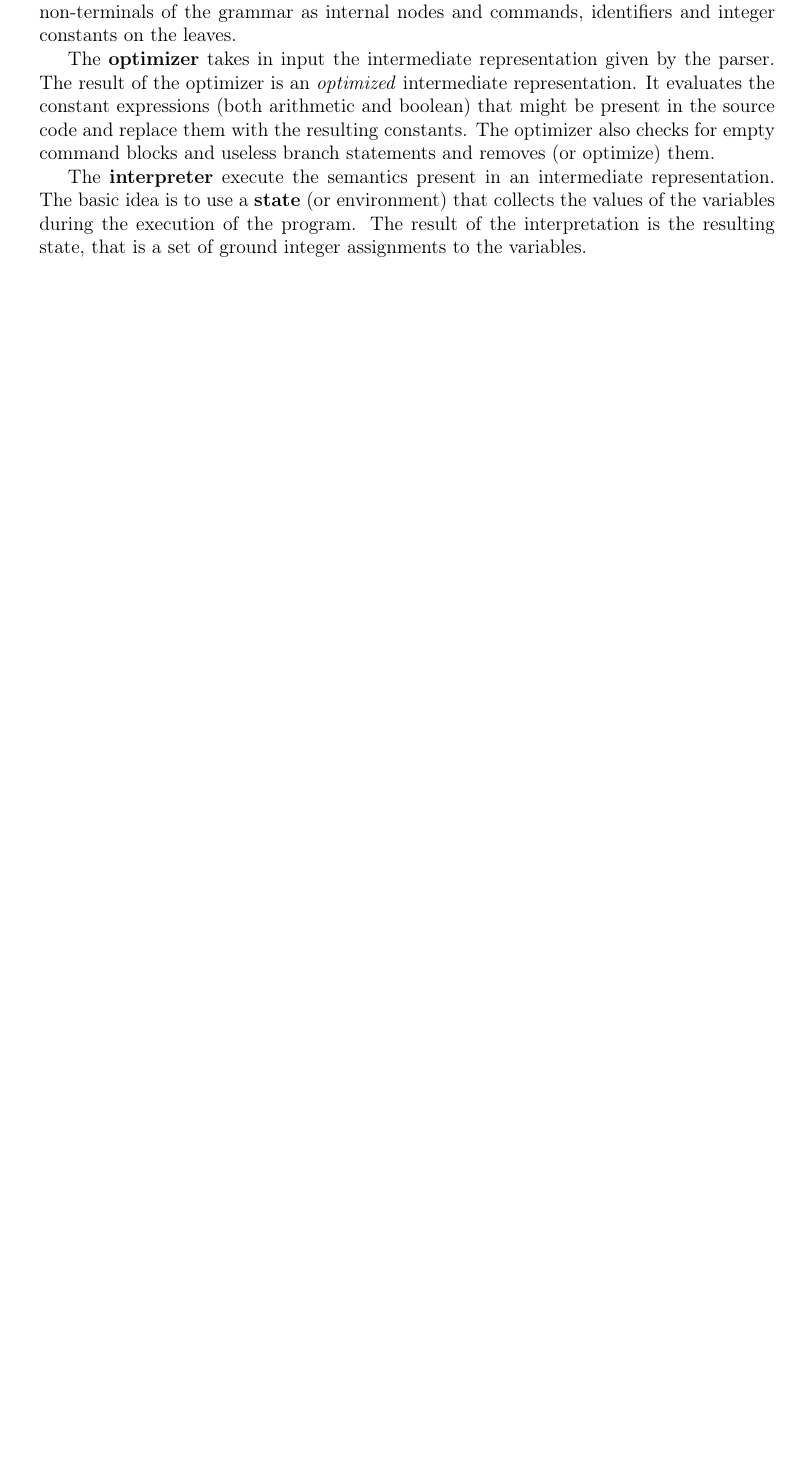
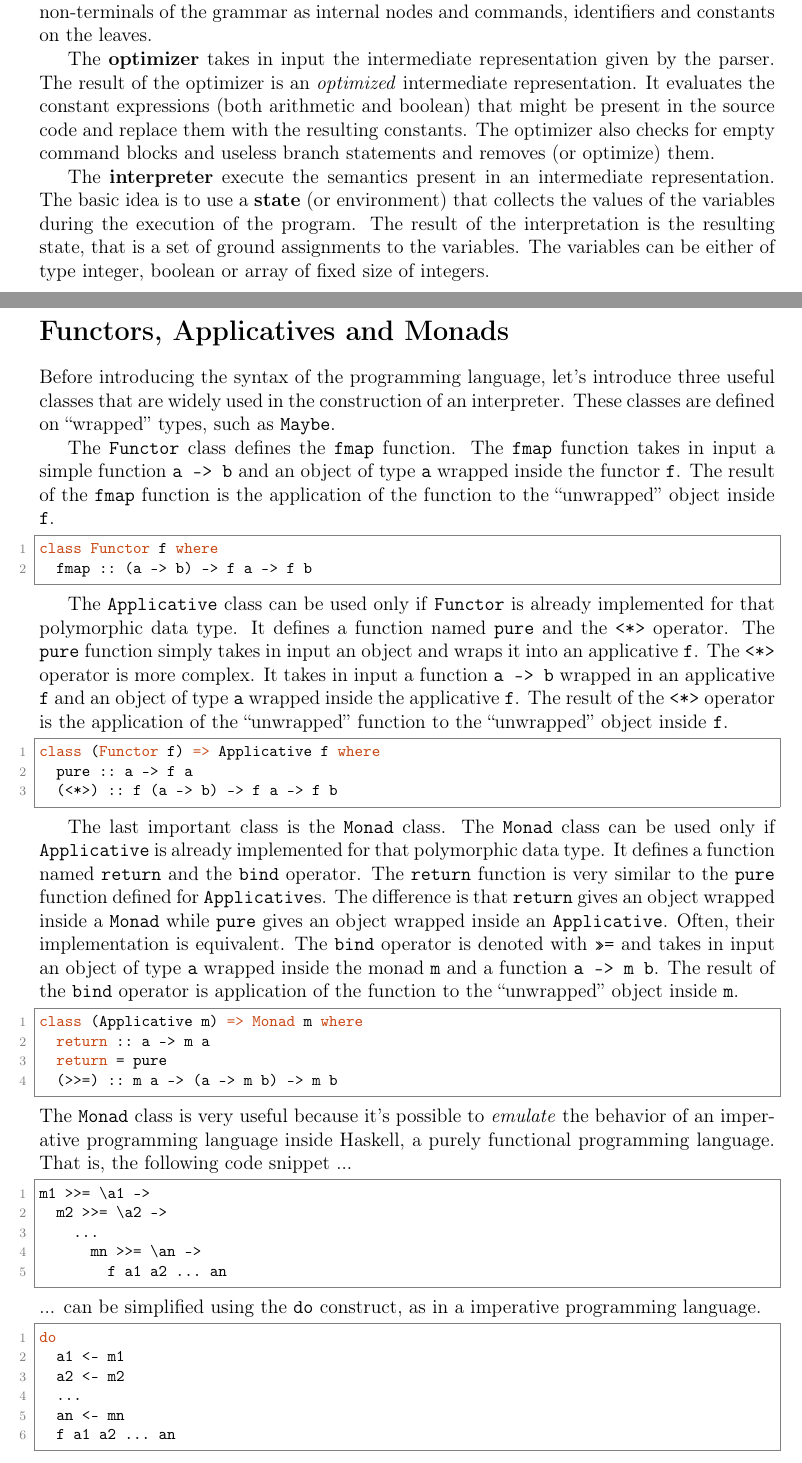
Before and after one commit to loreloc/shrimp, a LaTeX document (docs/docs.tex): part of page 1 of 14 before the commit and two parts of pages 1 and 2 of 15 after it, the two joined at a grey line, cut so that both start at the same text, the shorter picture padded with empty space. Compiled offline with pdfLaTeX.

Commit message:
updated docs

```diff
--- a/docs/docs.tex
+++ b/docs/docs.tex
@@ -60,7 +60,7 @@ The program is composed by three main components:
 \end{itemize}
 
 The \textbf{parser} takes in input the source code and convert it into an intermediate representation.
-The intermediate representation have the structure of a $n$-ary tree having the non-terminals of the grammar as internal nodes and commands, identifiers and integer constants on the leaves.
+The intermediate representation have the structure of a $n$-ary tree having the non-terminals of the grammar as internal nodes and commands, identifiers and constants on the leaves.
 
 The \textbf{optimizer} takes in input the intermediate representation given by the parser.
 The result of the optimizer is an \textit{optimized} intermediate representation.
@@ -69,7 +69,65 @@ The optimizer also checks for empty command blocks and useless branch statements
 
 The \textbf{interpreter} execute the semantics present in an intermediate representation.
 The basic idea is to use a \textbf{state} (or environment) that collects the values of the variables during the execution of the program.
-The result of the interpretation is the resulting state, that is a set of ground integer assignments to the variables.
+The result of the interpretation is the resulting state, that is a set of ground assignments to the variables.
+The variables can be either of type integer, boolean or array of fixed size of integers.
+
+\section*{Functors, Applicatives and Monads}
+Before introducing the syntax of the programming language, let's introduce three useful classes that are widely used in the construction of an interpreter.
+These classes are defined on ``wrapped'' types, such as \texttt{Maybe}.
+
+The \texttt{Functor} class defines the \texttt{fmap} function.
+The \texttt{fmap} function takes in input a simple function \texttt{a -> b} and an object of type \texttt{a} wrapped inside the functor \texttt{f}.
+The result of the \texttt{fmap} function is the application of the function to the ``unwrapped'' object inside \texttt{f}.
+\begin{lstlisting}[language=Haskell, style=custom-style]
+class Functor f where
+  fmap :: (a -> b) -> f a -> f b
+\end{lstlisting}
+
+The \texttt{Applicative} class can be used only if \texttt{Functor} is already implemented for that polymorphic data type.
+It defines a function named \texttt{pure} and the \texttt{<*>} operator.
+The \texttt{pure} function simply takes in input an object and wraps it into an applicative \texttt{f}.
+The \texttt{<*>} operator is more complex.
+It takes in input a function \texttt{a -> b} wrapped in an applicative \texttt{f} and an object of type \texttt{a} wrapped inside the applicative \texttt{f}.
+The result of the \texttt{<*>} operator is the application of the ``unwrapped'' function to the ``unwrapped'' object inside \texttt{f}.
+\begin{lstlisting}[language=Haskell, style=custom-style]
+class (Functor f) => Applicative f where
+  pure :: a -> f a
+  (<*>) :: f (a -> b) -> f a -> f b
+\end{lstlisting}
+
+The last important class is the \texttt{Monad} class.
+The \texttt{Monad} class can be used only if \texttt{Applicative} is already implemented for that polymorphic data type.
+It defines a function named \texttt{return} and the \texttt{bind} operator.
+The \texttt{return} function is very similar to the \texttt{pure} function defined for \texttt{Applicative}s.
+The difference is that \texttt{return} gives an object wrapped inside a \texttt{Monad} while \texttt{pure} gives an object wrapped inside an \texttt{Applicative}.
+Often, their implementation is equivalent.
+The \texttt{bind} operator is denoted with \texttt{>>=} and takes in input an object of type \texttt{a} wrapped inside the monad \texttt{m} and a function \texttt{a -> m b}.
+The result of the \texttt{bind} operator is application of the function to the ``unwrapped'' object inside \texttt{m}.
+\begin{lstlisting}[language=Haskell, style=custom-style]
+class (Applicative m) => Monad m where
+  return :: a -> m a
+  return = pure
+  (>>=) :: m a -> (a -> m b) -> m b
+\end{lstlisting}
+The \texttt{Monad} class is very useful because it's possible to \textit{emulate} the behavior of an imperative programming language inside Haskell, a purely functional programming language.
+That is, the following code snippet ...
+\begin{lstlisting}[language=Haskell, style=custom-style]
+m1 >>= \a1 ->
+  m2 >>= \a2 ->
+    ...
+      mn >>= \an ->
+        f a1 a2 ... an
+\end{lstlisting}
+... can be simplified using the \texttt{do} construct, as in a imperative programming language.
+\begin{lstlisting}[language=Haskell, style=custom-style]
+do
+  a1 <- m1
+  a2 <- m2
+  ...
+  an <- mn
+  f a1 a2 ... an
+\end{lstlisting}
 
 \section*{The Language Syntax}
 The syntax for the \textbf{Shrimp} programming language is a context-free grammar.
```
Also changed, not shown: docs/docs.pdf, docs/docs.tex (19 more changed lines).
